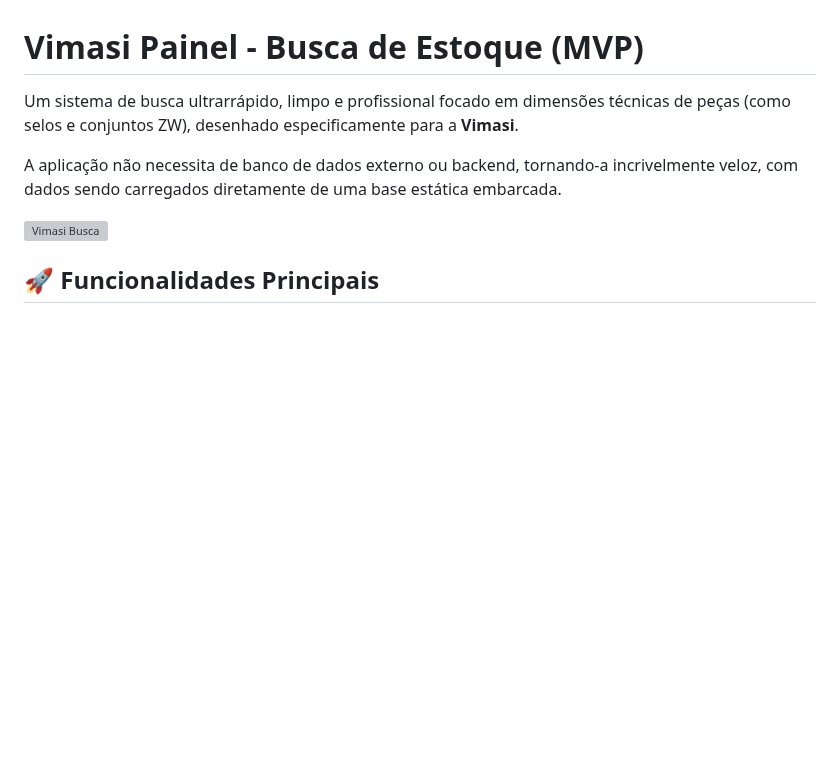
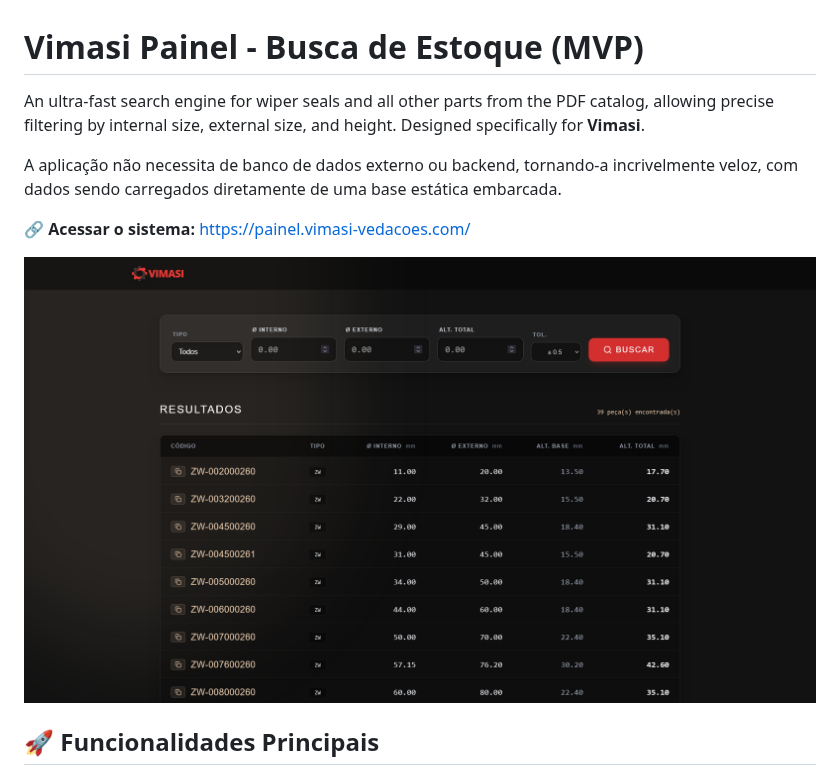
Before and after one commit to Joao-Camilo-Mallmann/vimasi-painel, a Markdown page: README.md, the part around the change. Drawn GitHub-style; pictures changed too: docs/print-home.png (added); blank space fills up the shorter version; grey boxes are pictures that could not be loaded.

Commit message:
docs: update README description and replace placeholder with system screenshot

```diff
--- a/README.md
+++ b/README.md
@@ -1,10 +1,12 @@
 # Vimasi Painel - Busca de Estoque (MVP)
 
-Um sistema de busca ultrarrápido, limpo e profissional focado em dimensões técnicas de peças (como selos e conjuntos ZW), desenhado especificamente para a **Vimasi**.
+An ultra-fast search engine for wiper seals and all other parts from the PDF catalog, allowing precise filtering by internal size, external size, and height. Designed specifically for **Vimasi**.
 
 A aplicação não necessita de banco de dados externo ou backend, tornando-a incrivelmente veloz, com dados sendo carregados diretamente de uma base estática embarcada.
 
-![Vimasi Busca](https://via.placeholder.com/800x400.png?text=Vimasi+Painel+-+Busca+Dimensional)
+**🔗 Acessar o sistema:** [https://painel.vimasi-vedacoes.com/](https://painel.vimasi-vedacoes.com/)
+
+![Vimasi Busca](docs/print-home.png)
 
 ## 🚀 Funcionalidades Principais
 
```
